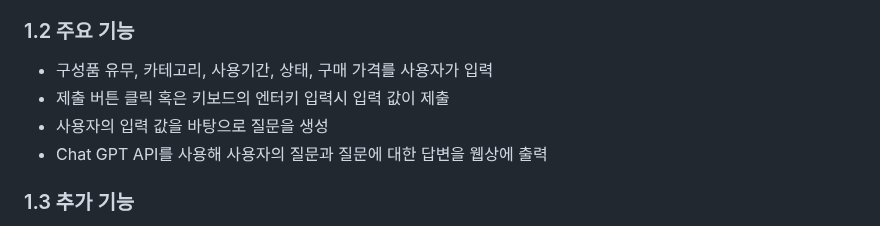
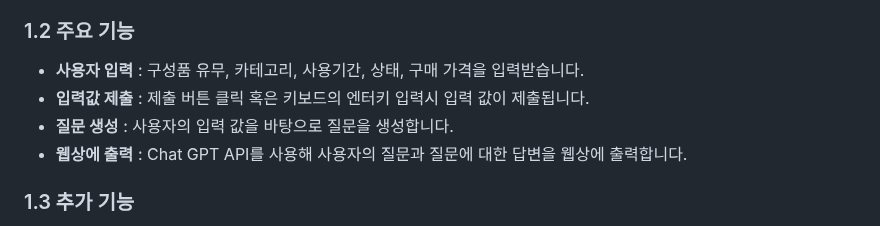
Before and after one commit to TheRealParkJoohyung/product-pricing, a Markdown page: README.md, the part around the change. GitHub-like rendering.

```diff
--- a/README.md
+++ b/README.md
@@ -6,10 +6,10 @@
 - **만족도 증가** : 구매자와 판매자의 만족도 증가를 위합니다.
 
 ### 1.2 주요 기능
-- 구성품 유무, 카테고리, 사용기간, 상태, 구매 가격를 사용자가 입력
-- 제출 버튼 클릭 혹은 키보드의 엔터키 입력시 입력 값이 제출
-- 사용자의 입력 값을 바탕으로 질문을 생성
-- Chat GPT API를 사용해 사용자의 질문과 질문에 대한 답변을 웹상에 출력
+- **사용자 입력** : 구성품 유무, 카테고리, 사용기간, 상태, 구매 가격을 입력받습니다.
+- **입력값 제출** : 제출 버튼 클릭 혹은 키보드의 엔터키 입력시 입력 값이 제출됩니다.
+- **질문 생성** : 사용자의 입력 값을 바탕으로 질문을 생성합니다.
+- **웹상에 출력** : Chat GPT API를 사용해 사용자의 질문과 질문에 대한 답변을 웹상에 출력합니다.
 
 ### 1.3 추가 기능
 - 로그인
```
